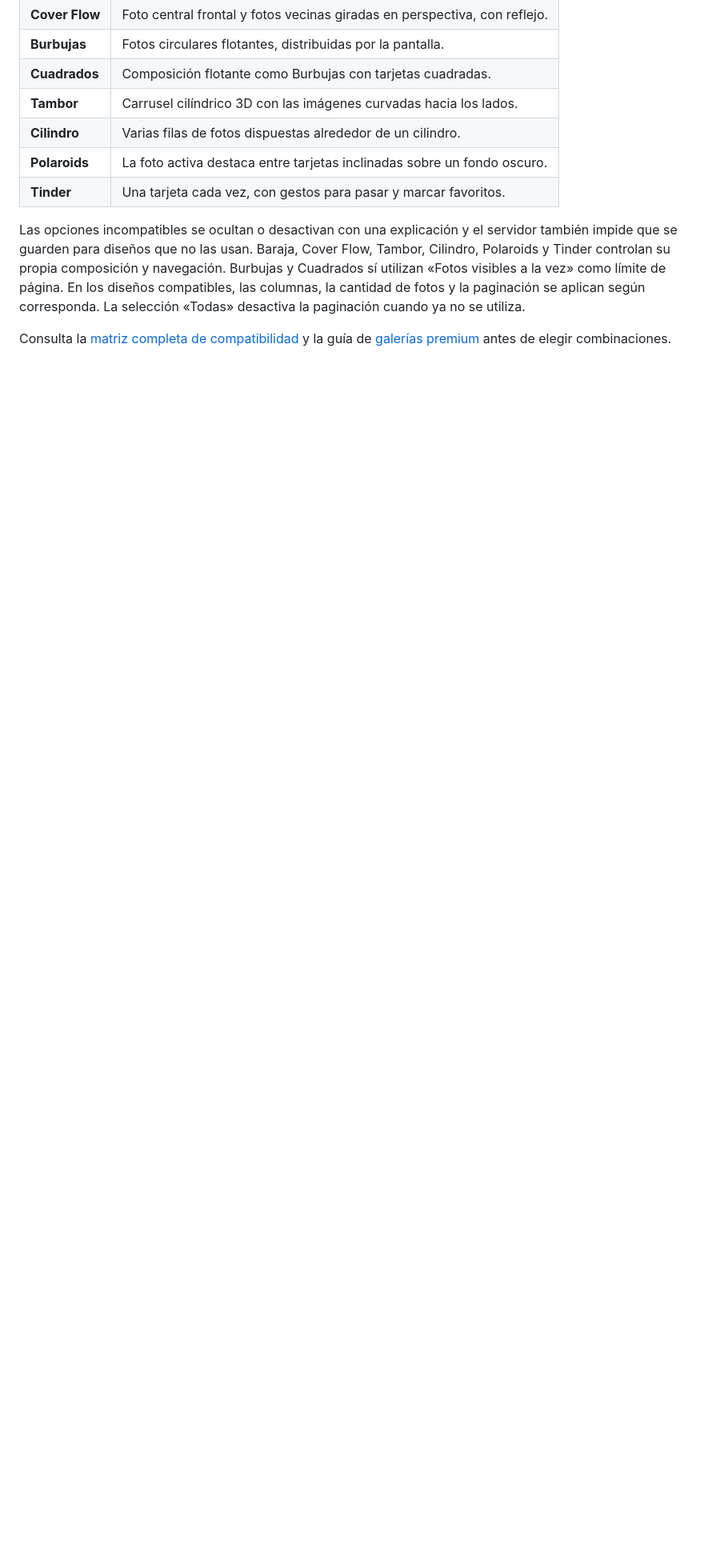
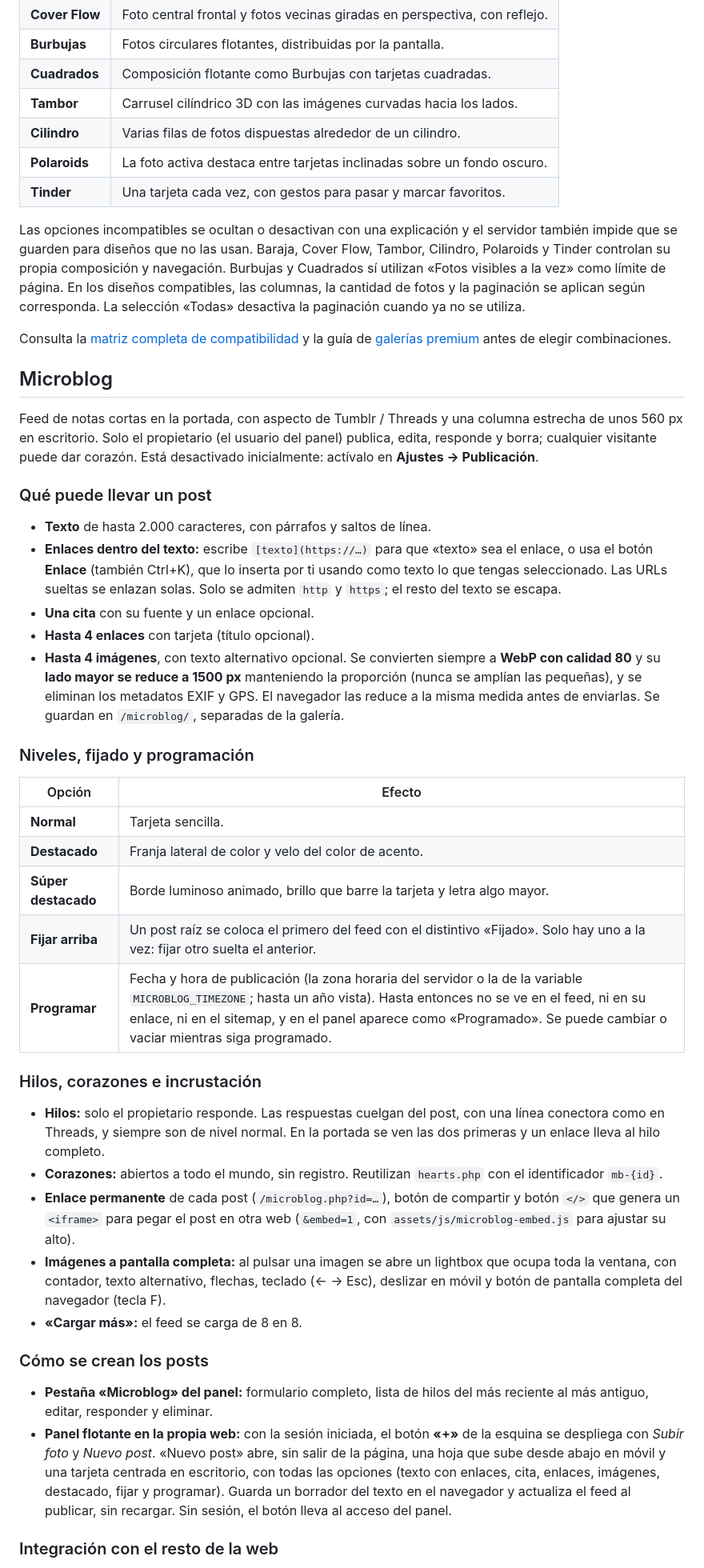
Before and after one commit to DavidJLlanes/KookyeCatGallery, a Markdown page: README.md, the part around one of its changes. Shown at 80% size. Drawn GitHub-style; blank space fills up the shorter version.

Commit message:
Documentar el microblog en el README
Sección completa con el contenido de los posts, la sintaxis de enlaces, las
imágenes WebP, los niveles, el fijado, la programación, los hilos, los
corazones, la incrustación, el lightbox, el panel flotante y dónde viven los datos.

Co-Authored-By: Claude Sonnet 5.5 <noreply@anthropic.com>

```diff
--- a/README.md
+++ b/README.md
@@ -145,3 +145,40 @@ Las opciones incompatibles se ocultan o desactivan con una explicación y el ser
 
 Consulta la [matriz completa de compatibilidad](docs/opciones-galeria.md) y la guía de [galerías premium](docs/galerias-premium.md) antes de elegir combinaciones.
 
+## Microblog
+
+Feed de notas cortas en la portada, con aspecto de Tumblr / Threads y una columna estrecha de unos 560 px en escritorio. Solo el propietario (el usuario del panel) publica, edita, responde y borra; cualquier visitante puede dar corazón. Está desactivado inicialmente: actívalo en **Ajustes → Publicación**.
+
+### Qué puede llevar un post
+
+- **Texto** de hasta 2.000 caracteres, con párrafos y saltos de línea.
+- **Enlaces dentro del texto:** escribe `[texto](https://…)` para que «texto» sea el enlace, o usa el botón **Enlace** (también Ctrl+K), que lo inserta por ti usando como texto lo que tengas seleccionado. Las URLs sueltas se enlazan solas. Solo se admiten `http` y `https`; el resto del texto se escapa.
+- **Una cita** con su fuente y un enlace opcional.
+- **Hasta 4 enlaces** con tarjeta (título opcional).
+- **Hasta 4 imágenes**, con texto alternativo opcional. Se convierten siempre a **WebP con calidad 80** y su **lado mayor se reduce a 1500 px** manteniendo la proporción (nunca se amplían las pequeñas), y se eliminan los metadatos EXIF y GPS. El navegador las reduce a la misma medida antes de enviarlas. Se guardan en `/microblog/`, separadas de la galería.
+
+### Niveles, fijado y programación
+
+| Opción | Efecto |
+| --- | --- |
+| **Normal** | Tarjeta sencilla. |
+| **Destacado** | Franja lateral de color y velo del color de acento. |
+| **Súper destacado** | Borde luminoso animado, brillo que barre la tarjeta y letra algo mayor. |
+| **Fijar arriba** | Un post raíz se coloca el primero del feed con el distintivo «Fijado». Solo hay uno a la vez: fijar otro suelta el anterior. |
+| **Programar** | Fecha y hora de publicación (la zona horaria del servidor o la de la variable `MICROBLOG_TIMEZONE`; hasta un año vista). Hasta entonces no se ve en el feed, ni en su enlace, ni en el sitemap, y en el panel aparece como «Programado». Se puede cambiar o vaciar mientras siga programado. |
+
+### Hilos, corazones e incrustación
+
+- **Hilos:** solo el propietario responde. Las respuestas cuelgan del post, con una línea conectora como en Threads, y siempre son de nivel normal. En la portada se ven las dos primeras y un enlace lleva al hilo completo.
+- **Corazones:** abiertos a todo el mundo, sin registro. Reutilizan `hearts.php` con el identificador `mb-{id}`.
+- **Enlace permanente** de cada post (`/microblog.php?id=…`), botón de compartir y botón `</>` que genera un `<iframe>` para pegar el post en otra web (`&embed=1`, con `assets/js/microblog-embed.js` para ajustar su alto).
+- **Imágenes a pantalla completa:** al pulsar una imagen se abre un lightbox que ocupa toda la ventana, con contador, texto alternativo, flechas, teclado (← → Esc), deslizar en móvil y botón de pantalla completa del navegador (tecla F).
+- **«Cargar más»:** el feed se carga de 8 en 8.
+
+### Cómo se crean los posts
+
+- **Pestaña «Microblog» del panel:** formulario completo, lista de hilos del más reciente al más antiguo, editar, responder y eliminar.
+- **Panel flotante en la propia web:** con la sesión iniciada, el botón **«+»** de la esquina se despliega con *Subir foto* y *Nuevo post*. «Nuevo post» abre, sin salir de la página, una hoja que sube desde abajo en móvil y una tarjeta centrada en escritorio, con todas las opciones (texto con enlaces, cita, enlaces, imágenes, destacado, fijar y programar). Guarda un borrador del texto en el navegador y actualiza el feed al publicar, sin recargar. Sin sesión, el botón lleva al acceso del panel.
+
+### Integración con el resto de la web
+
```
Also changed, not shown: other parts of README.md (+15 -1 lines).
